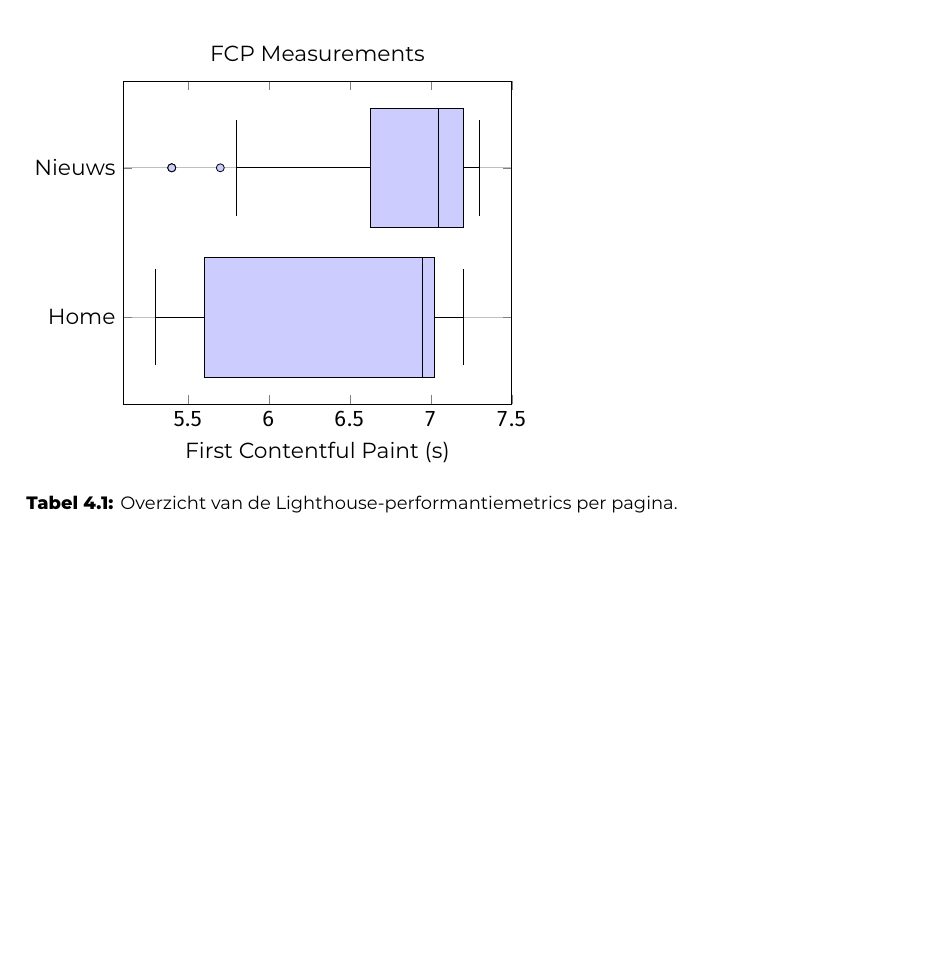
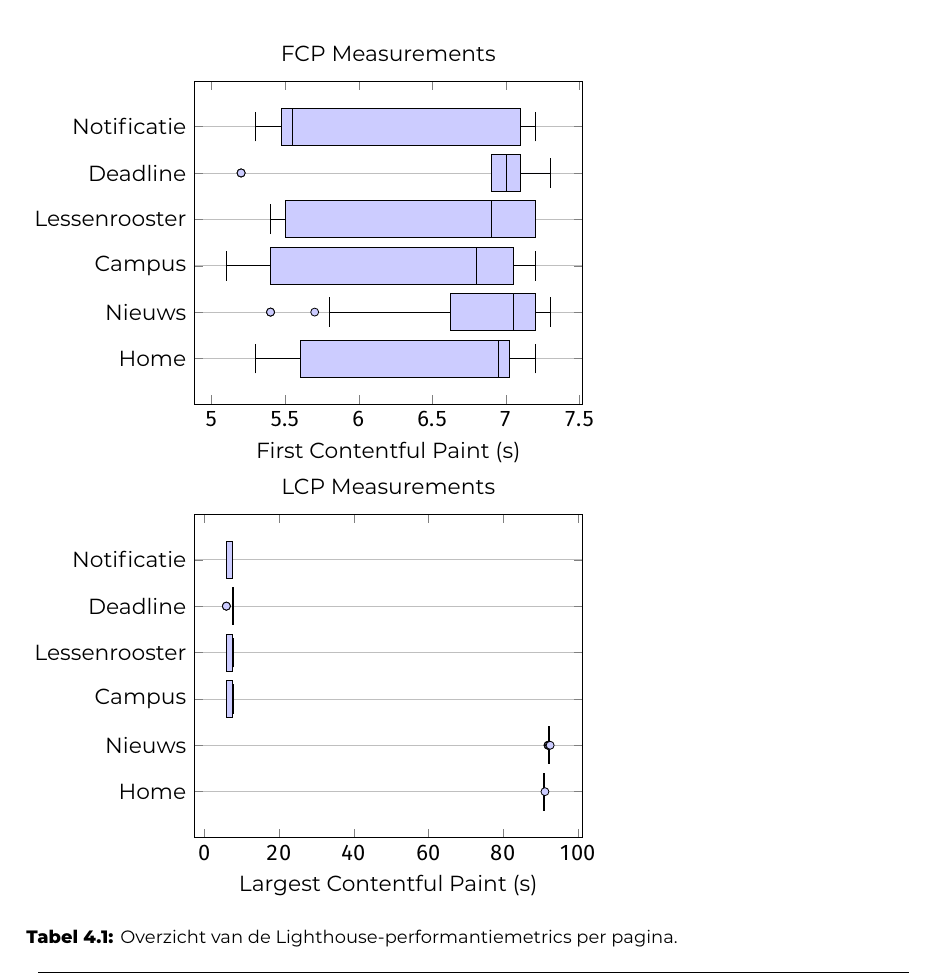
Before and after one commit to ErayKoksoy/latex-hogent-bachproef-Eray2026, a LaTeX thesis (bachproef/KoksoyErayBP.tex, which reads bachproef/nulmeting.tex): part of page 32 of 79, cut so that both start at the same text, the shorter picture padded with empty space. Compiled offline with XeLaTeX; a LaTeX package or settings file that is missing is left out.

Commit message:
main 2 boxplot

```diff
--- a/bachproef/nulmeting.tex
+++ b/bachproef/nulmeting.tex
@@ -34,8 +34,8 @@ De performantiemeting toont duidelijke optimalisatiekansen. De belangrijkste gem
   \begin{axis}[
     boxplot/draw direction=x,
     xlabel={First Contentful Paint (s)},
-	ytick={1,2},
-    yticklabels={Home, Nieuws},
+	ytick={1,2,3,4,5,6},
+    yticklabels={Home, Nieuws, Campus, Lessenrooster, Deadline, Notificatie},
 	ymajorgrids,
     title={FCP Measurements}
   ]
@@ -91,7 +91,231 @@ De performantiemeting toont duidelijke optimalisatiekansen. De belangrijkste gem
 	  7.0
 	  7.2
     };
+	\addplot[
+      boxplot,
+	  fill=blue!20
+    ] table[y index=0] {
+      data
+      5.3
+	  5.4
+	  6.8
+	  5.4
+	  5.4
+	  5.1
+	  5.4
+	  7.2
+	  5.2
+	  7.1
+	  7.0
+	  6.9
+	  7.1
+	  6.9
+	  7.1
+    };
+	\addplot[
+      boxplot,
+	  fill=blue!20
+    ] table[y index=0] {
+      data
+      5.4
+	  5.5
+	  7.2
+	  7.2
+	  7.2
+	  7.2
+	  5.4
+	  7.1
+	  7.2
+	  5.6
+	  5.5
+	  7.1
+	  6.9
+	  5.5
+	  5.5
+    };
+	\addplot[
+      boxplot,
+	  fill=blue!20
+    ] table[y index=0] {
+      data
+      6.9
+	  7.0
+	  7.2
+	  7.3
+	  5.2
+	  7.0
+	  7.0
+	  5.2
+	  5.2
+	  7.1
+	  7.1
+	  7.1
+	  7.1
+	  6.9
+	  7.0
+    };
+	\addplot[
+      boxplot,
+	  fill=blue!20
+    ] table[y index=0] {
+      data
+      5.5
+	  5.4
+	  5.3
+	  5.5
+	  7.2
+	  7.1
+	  5.4
+	  5.6
+	  7.1
+	  7.1
+	  5.5
+	  7.1
+	  6.9
+	  5.4
+	  5.5
+	  7.2
+    };
   \end{axis}
+\end{tikzpicture}
+
+\begin{tikzpicture}
+	\begin{axis}[
+		boxplot/draw direction=x,
+		xlabel={Largest Contentful Paint (s)},
+	ytick={1,2,3,4,5,6},
+		yticklabels={Home, Nieuws, Campus, Lessenrooster, Deadline, Notificatie},
+	ymajorgrids,
+		title={LCP Measurements}
+	]
+		\addplot[
+			boxplot,
+	  fill=blue!20
+		] table[y index=0] {
+			data
+			90.9
+			90.8
+			91.0
+			90.9
+			90.9
+			91.1
+			90.8
+			91.2
+			90.9
+			90.8
+			90.9
+			90.9
+			91.0
+			90.8
+			90.9
+		};
+	\addplot[
+			boxplot,
+	  fill=blue!20
+		] table[y index=0] {
+			data
+			92.1
+			92.3
+			92.3
+			92.1
+			92.3
+			92.3
+			92.4
+			92.0
+			92.3
+			92.3
+			92.3
+			92.3
+			92.2
+			92.3
+			92.6
+		};
+	\addplot[
+			boxplot,
+	  fill=blue!20
+		] table[y index=0] {
+			data
+			5.9
+			6.0
+			7.5
+			6.0
+			6.0
+			5.9
+			5.9
+			7.5
+			5.9
+			7.5
+			7.7
+			7.5
+			7.5
+			7.6
+			7.5
+		};
+	\addplot[
+			boxplot,
+	  fill=blue!20
+		] table[y index=0] {
+			data
+			6.0
+			5.9
+			7.5
+			7.7
+			7.7
+			7.5
+			6.0
+			7.5
+			7.7
+			6.0
+			6.0
+			7.5
+			7.5
+			6.0
+			6.0
+		};
+	\addplot[
+			boxplot,
+	  fill=blue!20
+		] table[y index=0] {
+			data
+			7.6
+			7.7
+			7.7
+			7.7
+			5.9
+			7.7
+			7.7
+			5.9
+			5.9
+			7.5
+			7.5
+			7.5
+			7.5
+			7.5
+			7.8
+		};
+	\addplot[
+			boxplot,
+	  fill=blue!20
+		] table[y index=0] {
+			data
+			5.9
+			5.9
+			5.9
+			6.0
+			7.5
+			7.5
+			5.9
+			6.0
+			7.5
+			7.5
+			5.9
+			7.5
+			7.0
+			5.9
+			6.0
+			7.5
+		};
+	\end{axis}
 \end{tikzpicture}
 
 
```
